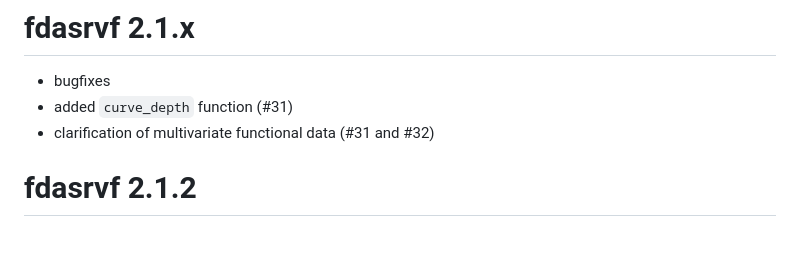
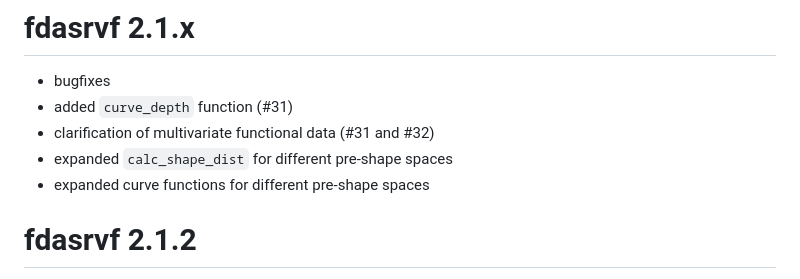
Before and after one commit to jdtuck/fdasrvf_R, a Markdown page: NEWS.md, the part around the change. Rendered like a GitHub page; blank space fills up the shorter version.

Commit message:
update news

```diff
--- a/NEWS.md
+++ b/NEWS.md
@@ -2,6 +2,8 @@
 * bugfixes
 * added `curve_depth` function (#31)
 * clarification of multivariate functional data (#31 and #32)
+* expanded `calc_shape_dist` for different pre-shape spaces
+* expanded curve functions for different pre-shape spaces
 
 # fdasrvf 2.1.2
 * add rlbfgs c++ code (#30)
```
